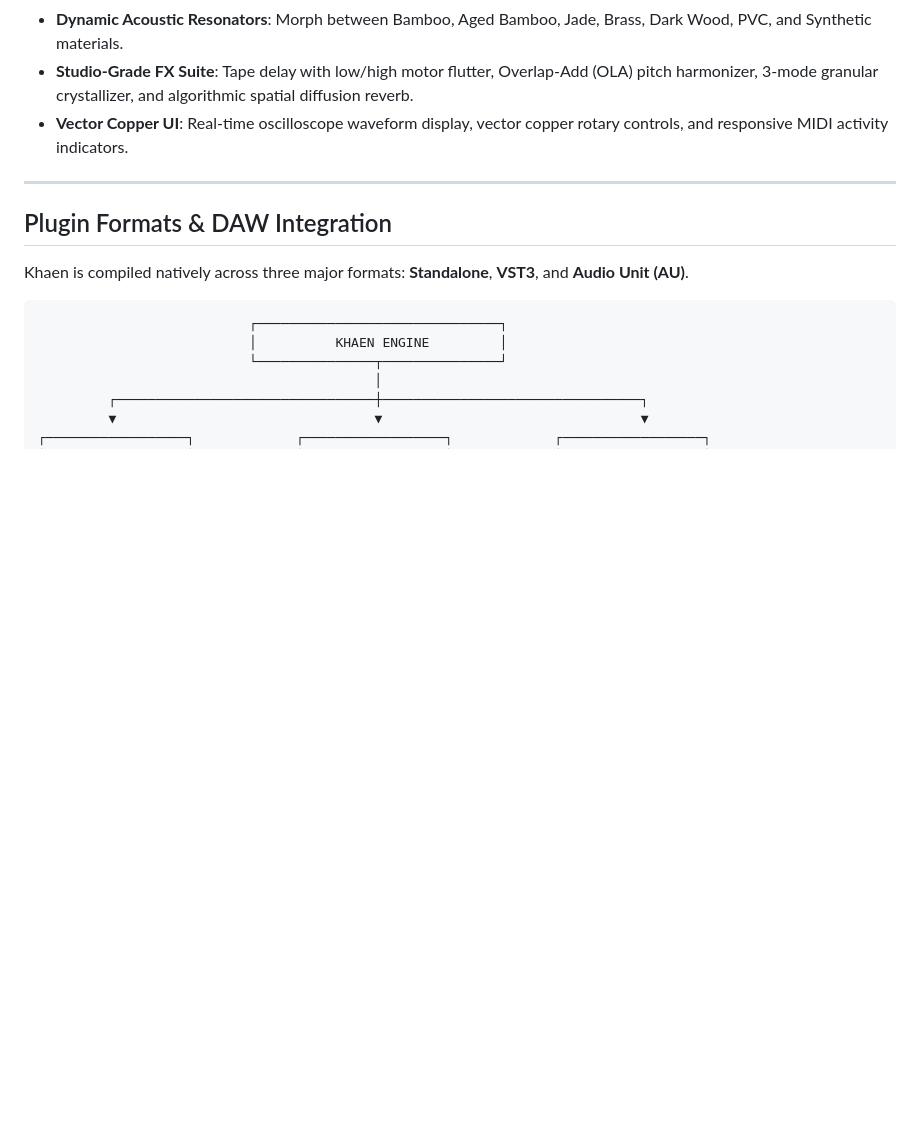
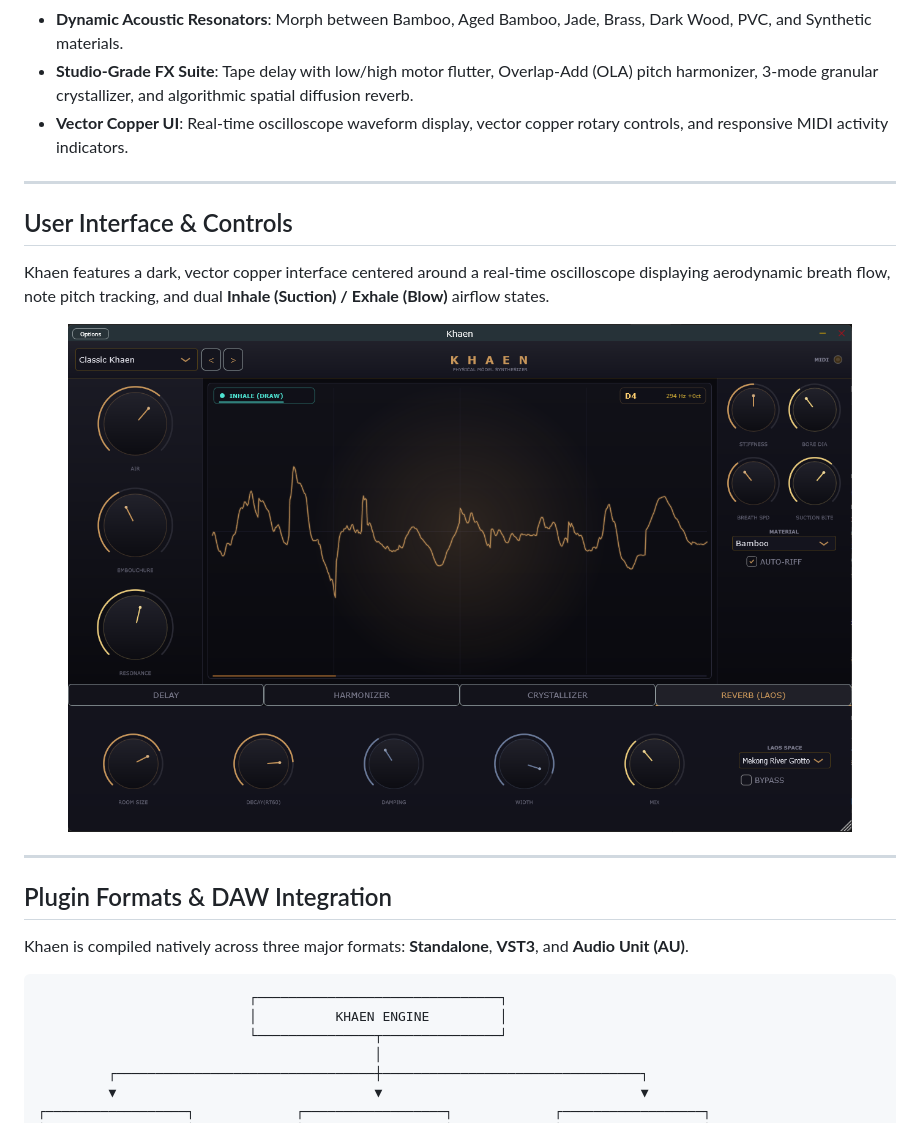
Before and after one commit to manwell47/khaen, a Markdown page: README.md, the part around one of its changes. Rendered like a GitHub page; pictures changed too: khaen_vst_gui.png (added); blank space fills up the shorter version.

```diff
--- a/README.md
+++ b/README.md
@@ -56,6 +57,16 @@ This plugin physical model simulates the hydrodynamics of free-reed brass tongue
 - **Dynamic Acoustic Resonators**: Morph between Bamboo, Aged Bamboo, Jade, Brass, Dark Wood, PVC, and Synthetic materials.
 - **Studio-Grade FX Suite**: Tape delay with low/high motor flutter, Overlap-Add (OLA) pitch harmonizer, 3-mode granular crystallizer, and algorithmic spatial diffusion reverb.
 - **Vector Copper UI**: Real-time oscilloscope waveform display, vector copper rotary controls, and responsive MIDI activity indicators.
+
+---
+
+## User Interface & Controls
+
+Khaen features a dark, vector copper interface centered around a real-time oscilloscope displaying aerodynamic breath flow, note pitch tracking, and dual **Inhale (Suction) / Exhale (Blow)** airflow states.
+
+<p align="center">
+  <img src="khaen_vst_gui.png" alt="Khaen VST3 User Interface" width="90%" />
+</p>
 
 ---
 
```
Also changed, not shown: other parts of README.md (+55 -13 lines), khaen_vst_crystallizer.png (added), khaen_vst_delay.png (added), khaen_vst_harmonizer.png (added), khaen_vst_reverb.png (added), 1 other file.
